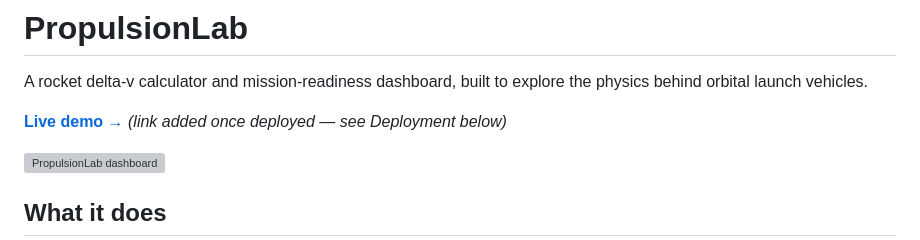
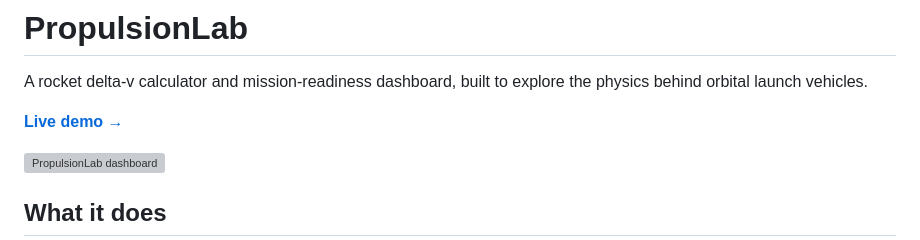
Before and after one commit to yusufince2/PropulsionLab, a Markdown page: README.md, the part around the change. Rendered like a GitHub page; grey boxes are pictures that could not be loaded.

Commit message:
Update live demo link.

```diff
--- a/README.md
+++ b/README.md
@@ -3,7 +3,7 @@
 A rocket delta-v calculator and mission-readiness dashboard, built to
 explore the physics behind orbital launch vehicles.
 
-**[Live demo →](#)** *(link added once deployed — see Deployment below)*
+**[Live demo →](https://yusufince2.github.io/PropulsionLab/)**
 
 ![PropulsionLab dashboard](https://via.placeholder.com/600x400?text=Add+a+screenshot+here)
 
```
